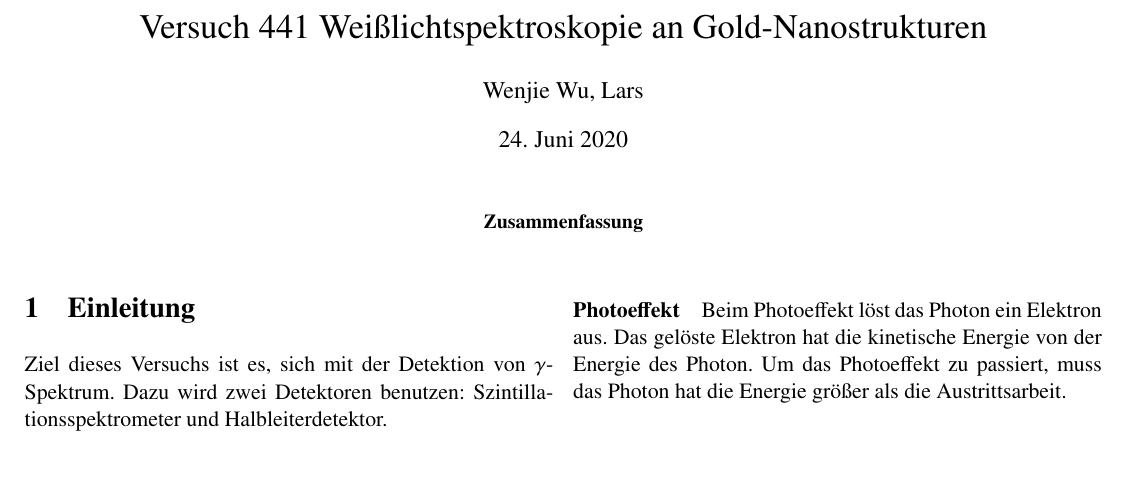
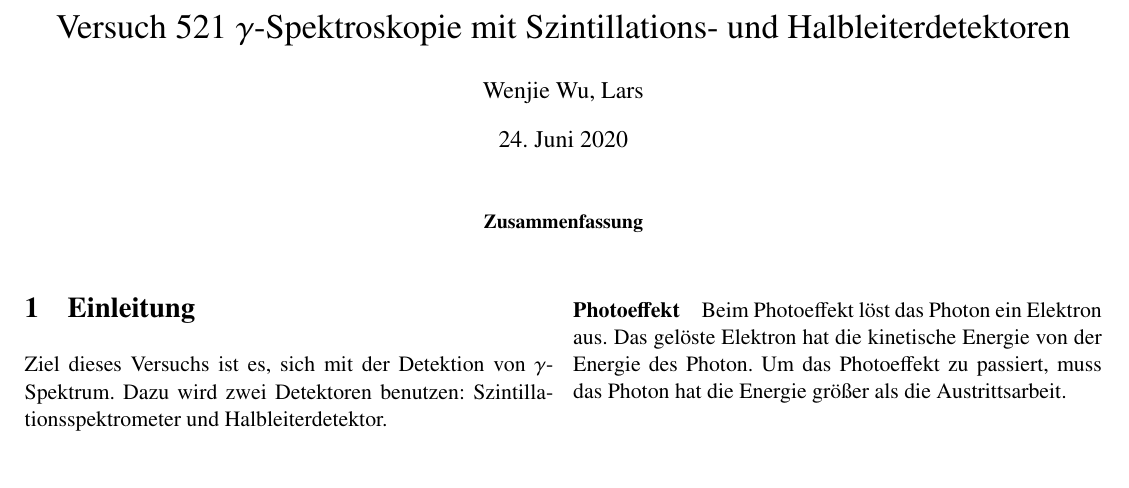
Before and after one commit to HerculeWu/Versuch521, a LaTeX paper (521.tex): part of page 1 of 9, cut at the place of the change. Compiled offline with pdfLaTeX.

Commit message:
change title

```diff
--- a/521.tex
+++ b/521.tex
@@ -6,7 +6,7 @@
 \usepackage{multicol}
 \newcommand{\kin}{\mathrm{kin}}
 \newcommand{\ug}{U_{0}}
-\title{Versuch 441 Weißlichtspektroskopie an Gold-Nanostrukturen}
+\title{Versuch 521 $\gamma$-Spektroskopie mit Szintillations- und Halbleiterdetektoren}
 \author{Wenjie Wu,~Lars }
 \date{\today}
 \begin{document}
```
Also changed, not shown: 521.pdf, 3 other files.
